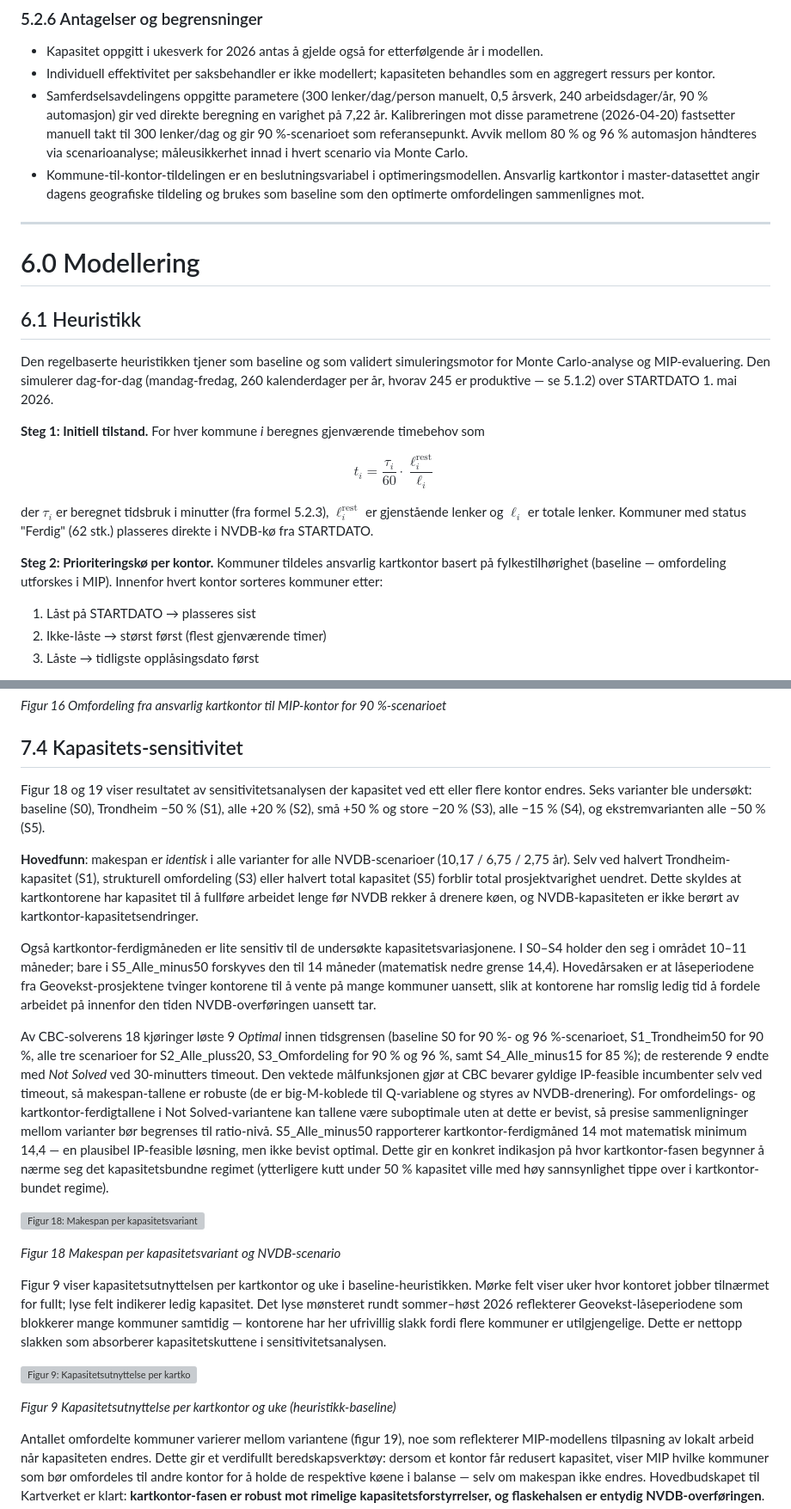
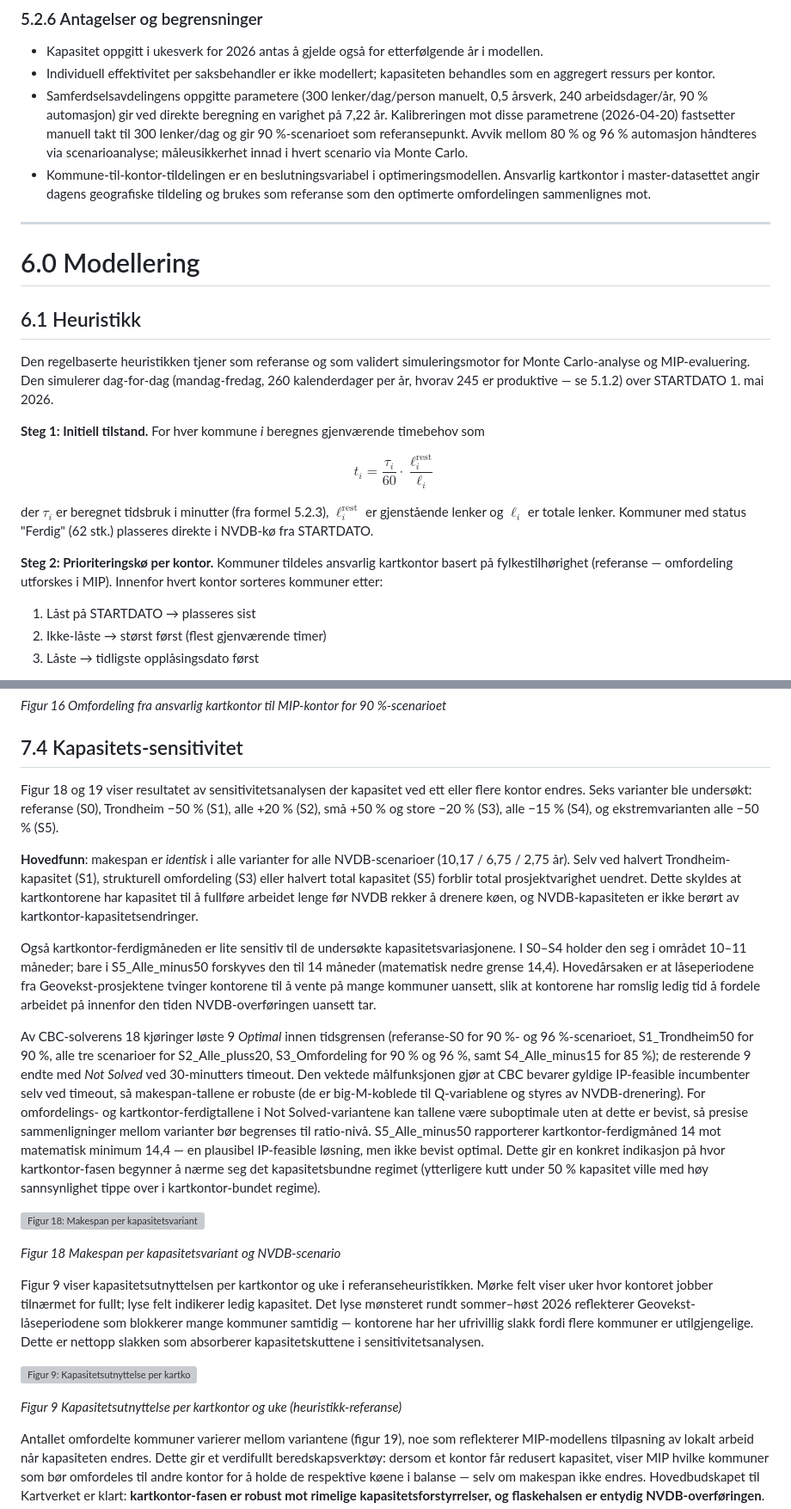
Before and after one commit to LOG650/G16-lotte-individuell, a Markdown page: 005 report/rapport.md, 2 parts joined by grey strips. Shown at 86% size. Drawn GitHub-style; grey boxes are pictures that could not be loaded.

```diff
--- a/005 report/rapport.md
+++ b/005 report/rapport.md
@@ -419,7 +405,7 @@ Arbeidsbelastningen varierer sterkt mellom kontorene, og også innad i hvert enk
 - Kapasitet oppgitt i ukesverk for 2026 antas å gjelde også for etterfølgende år i modellen.
 - Individuell effektivitet per saksbehandler er ikke modellert; kapasiteten behandles som en aggregert ressurs per kontor.
 - Samferdselsavdelingens oppgitte parametere (300 lenker/dag/person manuelt, 0,5 årsverk, 240 arbeidsdager/år, 90 % automasjon) gir ved direkte beregning en varighet på 7,22 år. Kalibreringen mot disse parametrene (2026-04-20) fastsetter manuell takt til 300 lenker/dag og gir 90 %-scenarioet som referansepunkt. Avvik mellom 80 % og 96 % automasjon håndteres via scenarioanalyse; måleusikkerhet innad i hvert scenario via Monte Carlo.
-- Kommune-til-kontor-tildelingen er en beslutningsvariabel i optimeringsmodellen. Ansvarlig kartkontor i master-datasettet angir dagens geografiske tildeling og brukes som baseline som den optimerte omfordelingen sammenlignes mot.
+- Kommune-til-kontor-tildelingen er en beslutningsvariabel i optimeringsmodellen. Ansvarlig kartkontor i master-datasettet angir dagens geografiske tildeling og brukes som referanse som den optimerte omfordelingen sammenlignes mot.
 
 ---
 
@@ -427,15 +413,17 @@ Arbeidsbelastningen varierer sterkt mellom kontorene, og også innad i hvert enk
 
 ## 6.1 Heuristikk
 
-Den regelbaserte heuristikken tjener som baseline og som validert simuleringsmotor for Monte Carlo-analyse og MIP-evaluering. Den simulerer dag-for-dag (mandag-fredag, 260 kalenderdager per år, hvorav 245 er produktive — se 5.1.2) over STARTDATO 1. mai 2026.
+Den regelbaserte heuristikken tjener som referanse og som validert simuleringsmotor for Monte Carlo-analyse og MIP-evaluering. Den simulerer dag-for-dag (mandag-fredag, 260 kalenderdager per år, hvorav 245 er produktive — se 5.1.2) over STARTDATO 1. mai 2026.
 
 **Steg 1: Initiell tilstand.** For hver kommune *i* beregnes gjenværende timebehov som
 
-$$t_i = \frac{\tau_i}{60} \cdot \frac{\ell^{\text{rest}}_i}{\ell_i}$$
+$$
+t_i = \frac{\tau_i}{60} \cdot \frac{\ell^{\text{rest}}_i}{\ell_i}
+$$
 
 der $\tau_i$ er beregnet tidsbruk i minutter (fra formel 5.2.3), $\ell^{\text{rest}}_i$ er gjenstående lenker og $\ell_i$ er totale lenker. Kommuner med status "Ferdig" (62 stk.) plasseres direkte i NVDB-kø fra STARTDATO.
 
-**Steg 2: Prioriteringskø per kontor.** Kommuner tildeles ansvarlig kartkontor basert på fylkestilhørighet (baseline — omfordeling utforskes i MIP). Innenfor hvert kontor sorteres kommuner etter:
+**Steg 2: Prioriteringskø per kontor.** Kommuner tildeles ansvarlig kartkontor basert på fylkestilhørighet (referanse — omfordeling utforskes i MIP). Innenfor hvert kontor sorteres kommuner etter:
 
 1. Låst på STARTDATO → plasseres sist
 2. Ikke-låste → størst først (flest gjenværende timer)
@@ -613,23 +628,23 @@ MIP-modellen har full frihet til å reassigne kommuner mellom kartkontor, men in
 
 ## 7.4 Kapasitets-sensitivitet
 
-Figur 18 og 19 viser resultatet av sensitivitetsanalysen der kapasitet ved ett eller flere kontor endres. Seks varianter ble undersøkt: baseline (S0), Trondheim −50 % (S1), alle +20 % (S2), små +50 % og store −20 % (S3), alle −15 % (S4), og ekstremvarianten alle −50 % (S5).
+Figur 18 og 19 viser resultatet av sensitivitetsanalysen der kapasitet ved ett eller flere kontor endres. Seks varianter ble undersøkt: referanse (S0), Trondheim −50 % (S1), alle +20 % (S2), små +50 % og store −20 % (S3), alle −15 % (S4), og ekstremvarianten alle −50 % (S5).
 
 **Hovedfunn**: makespan er *identisk* i alle varianter for alle NVDB-scenarioer (10,17 / 6,75 / 2,75 år). Selv ved halvert Trondheim-kapasitet (S1), strukturell omfordeling (S3) eller halvert total kapasitet (S5) forblir total prosjektvarighet uendret. Dette skyldes at kartkontorene har kapasitet til å fullføre arbeidet lenge før NVDB rekker å drenere køen, og NVDB-kapasiteten er ikke berørt av kartkontor-kapasitetsendringer.
 
 Også kartkontor-ferdigmåneden er lite sensitiv til de undersøkte kapasitetsvariasjonene. I S0–S4 holder den seg i området 10–11 måneder; bare i S5_Alle_minus50 forskyves den til 14 måneder (matematisk nedre grense 14,4). Hovedårsaken er at låseperiodene fra Geovekst-prosjektene tvinger kontorene til å vente på mange kommuner uansett, slik at kontorene har romslig ledig tid å fordele arbeidet på innenfor den tiden NVDB-overføringen uansett tar.
 
-Av CBC-solverens 18 kjøringer løste 9 *Optimal* innen tidsgrensen (baseline S0 for 90 %- og 96 %-scenarioet, S1_Trondheim50 for 90 %, alle tre scenarioer for S2_Alle_pluss20, S3_Omfordeling for 90 % og 96 %, samt S4_Alle_minus15 for 85 %); de resterende 9 endte med *Not Solved* ved 30-minutters timeout. Den vektede målfunksjonen gjør at CBC bevarer gyldige IP-feasible incumbenter selv ved timeout, så makespan-tallene er robuste (de er big-M-koblede til Q-variablene og styres av NVDB-drenering). For omfordelings- og kartkontor-ferdigtallene i Not Solved-variantene kan tallene være suboptimale uten at dette er bevist, så presise sammenligninger mellom varianter bør begrenses til ratio-nivå. S5_Alle_minus50 rapporterer kartkontor-ferdigmåned 14 mot matematisk minimum 14,4 — en plausibel IP-feasible løsning, men ikke bevist optimal. Dette gir en konkret indikasjon på hvor kartkontor-fasen begynner å nærme seg det kapasitetsbundne regimet (ytterligere kutt under 50 % kapasitet ville med høy sannsynlighet tippe over i kartkontor-bundet regime).
+Av CBC-solverens 18 kjøringer løste 9 *Optimal* innen tidsgrensen (referanse-S0 for 90 %- og 96 %-scenarioet, S1_Trondheim50 for 90 %, alle tre scenarioer for S2_Alle_pluss20, S3_Omfordeling for 90 % og 96 %, samt S4_Alle_minus15 for 85 %); de resterende 9 endte med *Not Solved* ved 30-minutters timeout. Den vektede målfunksjonen gjør at CBC bevarer gyldige IP-feasible incumbenter selv ved timeout, så makespan-tallene er robuste (de er big-M-koblede til Q-variablene og styres av NVDB-drenering). For omfordelings- og kartkontor-ferdigtallene i Not Solved-variantene kan tallene være suboptimale uten at dette er bevist, så presise sammenligninger mellom varianter bør begrenses til ratio-nivå. S5_Alle_minus50 rapporterer kartkontor-ferdigmåned 14 mot matematisk minimum 14,4 — en plausibel IP-feasible løsning, men ikke bevist optimal. Dette gir en konkret indikasjon på hvor kartkontor-fasen begynner å nærme seg det kapasitetsbundne regimet (ytterligere kutt under 50 % kapasitet ville med høy sannsynlighet tippe over i kartkontor-bundet regime).
 
 ![Figur 18: Makespan per kapasitetsvariant og NVDB-scenario](figurer/18_kapasitet_sensitivitet.png)
 
 *Figur 18 Makespan per kapasitetsvariant og NVDB-scenario*
 
-Figur 9 viser kapasitetsutnyttelsen per kartkontor og uke i baseline-heuristikken. Mørke felt viser uker hvor kontoret jobber tilnærmet for fullt; lyse felt indikerer ledig kapasitet. Det lyse mønsteret rundt sommer–høst 2026 reflekterer Geovekst-låseperiodene som blokkerer mange kommuner samtidig — kontorene har her ufrivillig slakk fordi flere kommuner er utilgjengelige. Dette er nettopp slakken som absorberer kapasitetskuttene i sensitivitetsanalysen.
+Figur 9 viser kapasitetsutnyttelsen per kartkontor og uke i referanseheuristikken. Mørke felt viser uker hvor kontoret jobber tilnærmet for fullt; lyse felt indikerer ledig kapasitet. Det lyse mønsteret rundt sommer–høst 2026 reflekterer Geovekst-låseperiodene som blokkerer mange kommuner samtidig — kontorene har her ufrivillig slakk fordi flere kommuner er utilgjengelige. Dette er nettopp slakken som absorberer kapasitetskuttene i sensitivitetsanalysen.
 
 ![Figur 9: Kapasitetsutnyttelse per kartkontor og uke](figurer/09_utnyttelse_heatmap.png)
 
-*Figur 9 Kapasitetsutnyttelse per kartkontor og uke (heuristikk-baseline)*
+*Figur 9 Kapasitetsutnyttelse per kartkontor og uke (heuristikk-referanse)*
 
 Antallet omfordelte kommuner varierer mellom variantene (figur 19), noe som reflekterer MIP-modellens tilpasning av lokalt arbeid når kapasiteten endres. Dette gir et verdifullt beredskapsverktøy: dersom et kontor får redusert kapasitet, viser MIP hvilke kommuner som bør omfordeles til andre kontor for å holde de respektive køene i balanse — selv om makespan ikke endres. Hovedbudskapet til Kartverket er klart: **kartkontor-fasen er robust mot rimelige kapasitetsforstyrrelser, og flaskehalsen er entydig NVDB-overføringen**.
 
```
Also changed, not shown: other parts of 005 report/rapport.md (+108 -97 lines).
